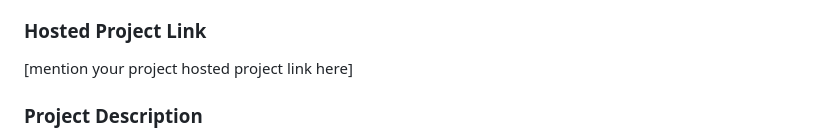
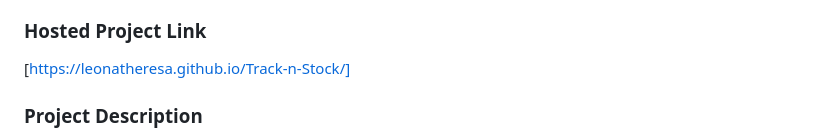
Before and after one commit to LeonaTheresa/Track-n-Stock, a Markdown page: README.md, the part around the change. Drawn GitHub-style.

```diff
--- a/README.md
+++ b/README.md
@@ -13,7 +13,7 @@ Track-N-Stock a food expiry tracker with smart grocery shopping is a web applica
 - Member 3: Gayathri Mohan - College of Engineering and Management, Punnapra
 
 ### Hosted Project Link
-[mention your project hosted project link here]
+[https://leonatheresa.github.io/Track-n-Stock/]
 
 ### Project Description
 The Food Expiry Tracker with Smart Grocery Shopping is a web application that helps users track the expiry dates of food items, manage grocery lists, and calculate the total shopping cost. It sends alerts when items are about to expire and provides smart suggestions for groceries. The goal is to minimize food waste and make shopping more efficient and cost-effective.
```
